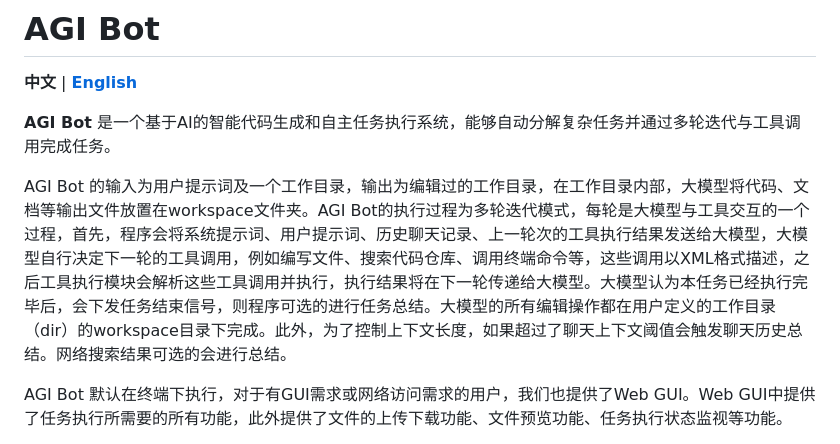
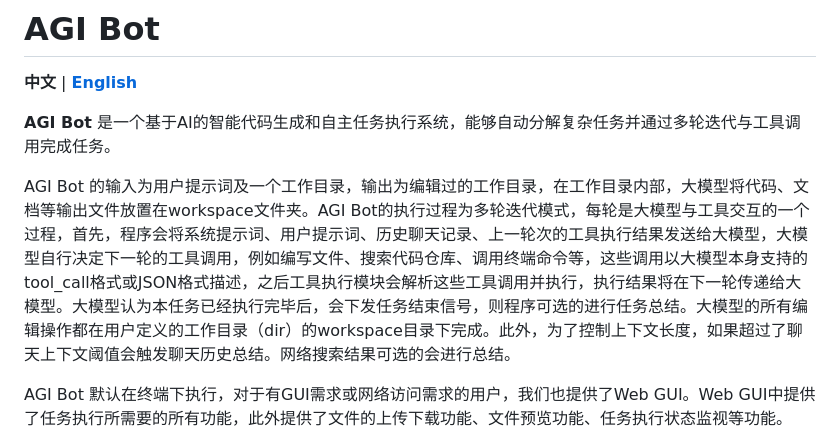
Before and after one commit to agi-hub/AGIAgent, a Markdown page: README_zh.md, the part around the change. Drawn GitHub-style.

```diff
--- a/README_zh.md
+++ b/README_zh.md
@@ -4,7 +4,7 @@
 
 **AGI Bot** 是一个基于AI的智能代码生成和自主任务执行系统，能够自动分解复杂任务并通过多轮迭代与工具调用完成任务。
 
-AGI Bot 的输入为用户提示词及一个工作目录，输出为编辑过的工作目录，在工作目录内部，大模型将代码、文档等输出文件放置在workspace文件夹。AGI Bot的执行过程为多轮迭代模式，每轮是大模型与工具交互的一个过程，首先，程序会将系统提示词、用户提示词、历史聊天记录、上一轮次的工具执行结果发送给大模型，大模型自行决定下一轮的工具调用，例如编写文件、搜索代码仓库、调用终端命令等，这些调用以XML格式描述，之后工具执行模块会解析这些工具调用并执行，执行结果将在下一轮传递给大模型。大模型认为本任务已经执行完毕后，会下发任务结束信号，则程序可选的进行任务总结。大模型的所有编辑操作都在用户定义的工作目录（dir）的workspace目录下完成。此外，为了控制上下文长度，如果超过了聊天上下文阈值会触发聊天历史总结。网络搜索结果可选的会进行总结。
+AGI Bot 的输入为用户提示词及一个工作目录，输出为编辑过的工作目录，在工作目录内部，大模型将代码、文档等输出文件放置在workspace文件夹。AGI Bot的执行过程为多轮迭代模式，每轮是大模型与工具交互的一个过程，首先，程序会将系统提示词、用户提示词、历史聊天记录、上一轮次的工具执行结果发送给大模型，大模型自行决定下一轮的工具调用，例如编写文件、搜索代码仓库、调用终端命令等，这些调用以大模型本身支持的tool_call格式或JSON格式描述，之后工具执行模块会解析这些工具调用并执行，执行结果将在下一轮传递给大模型。大模型认为本任务已经执行完毕后，会下发任务结束信号，则程序可选的进行任务总结。大模型的所有编辑操作都在用户定义的工作目录（dir）的workspace目录下完成。此外，为了控制上下文长度，如果超过了聊天上下文阈值会触发聊天历史总结。网络搜索结果可选的会进行总结。
 
 AGI Bot 默认在终端下执行，对于有GUI需求或网络访问需求的用户，我们也提供了Web GUI。Web GUI中提供了任务执行所需要的所有功能，此外提供了文件的上传下载功能、文件预览功能、任务执行状态监视等功能。
 
```
Also changed, not shown: README.md (+1 -1 lines).
